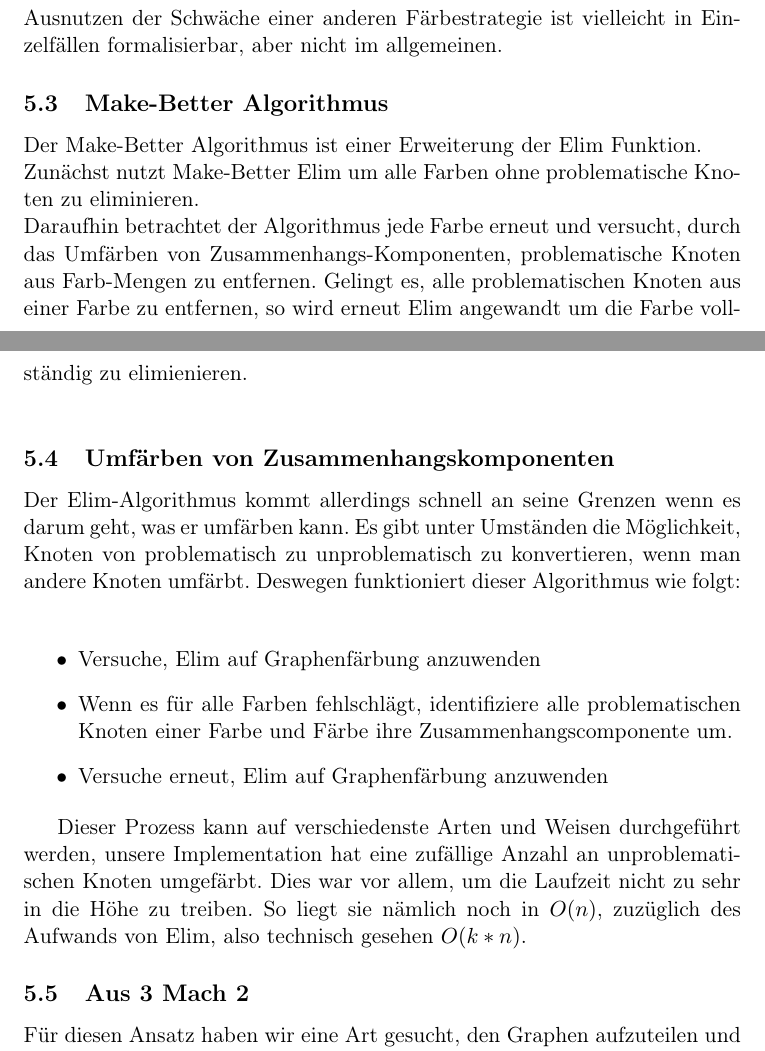
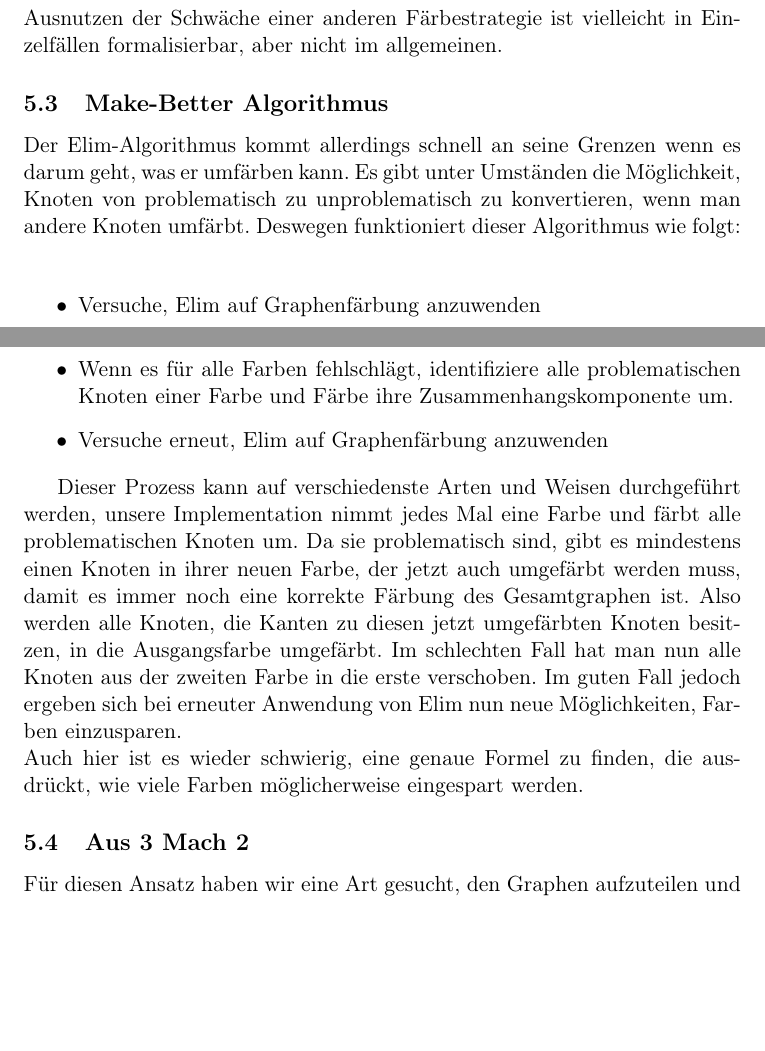
Before and after one commit to ShyguyBerlin/GraphColoringProject, a LaTeX document (docs/Ausarbeitung.tex): two parts of pages 18 and 19 of 22 before the commit and two parts of pages 18 and 19 of 21 after it, joined at a grey line, cut so that both start at the same text, the shorter picture padded with empty space. Compiled offline with pdfLaTeX.

Commit message:
make-better verbessert

```diff
--- a/docs/Ausarbeitung.tex
+++ b/docs/Ausarbeitung.tex
@@ -400,24 +400,21 @@ Leider kann man die Effektivität von Elim schwer in Zahlen fassen. Das Ausnutze
 
 \subsection{Make-Better Algorithmus} %muss glaub ich weg
 
-Der Make-Better Algorithmus ist einer Erweiterung der Elim Funktion. \\
-Zunächst nutzt Make-Better Elim um alle Farben ohne problematische Knoten zu eliminieren. \\
-Daraufhin betrachtet der Algorithmus jede Farbe erneut und versucht, durch das Umfärben von Zusammenhangs-Komponenten, problematische Knoten aus Farb-Mengen zu entfernen.
-Gelingt es, alle problematischen Knoten aus einer Farbe zu entfernen, so wird erneut Elim angewandt um die Farbe vollständig zu elimienieren. \\
-
-\subsection{Umfärben von Zusammenhangskomponenten}
-
 Der Elim-Algorithmus kommt allerdings schnell an seine Grenzen wenn es darum geht, was er umfärben kann. Es gibt unter Umständen die Möglichkeit,
 Knoten von problematisch zu unproblematisch zu konvertieren, wenn man andere Knoten umfärbt. Deswegen funktioniert dieser Algorithmus wie folgt: \\
 
 \begin{itemize}
   \item Versuche, Elim auf Graphenfärbung anzuwenden
-  \item Wenn es für alle Farben fehlschlägt, identifiziere alle problematischen Knoten einer Farbe und Färbe ihre Zusammenhangscomponente um.
+  \item Wenn es für alle Farben fehlschlägt, identifiziere alle problematischen Knoten einer Farbe und Färbe ihre Zusammenhangskomponente um.
   \item Versuche erneut, Elim auf Graphenfärbung anzuwenden
 \end{itemize}
 
-Dieser Prozess kann auf verschiedenste Arten und Weisen durchgeführt werden, unsere Implementation hat eine zufällige Anzahl an unproblematischen Knoten umgefärbt.
-Dies war vor allem, um die Laufzeit nicht zu sehr in die Höhe zu treiben. So liegt sie nämlich noch in $O(n)$, zuzüglich des Aufwands von Elim, also technisch gesehen $O(k*n)$.
+Dieser Prozess kann auf verschiedenste Arten und Weisen durchgeführt werden, unsere Implementation nimmt jedes Mal eine Farbe und färbt alle problematischen Knoten um.
+Da sie problematisch sind, gibt es mindestens einen Knoten in ihrer neuen Farbe, der jetzt auch umgefärbt werden muss, damit es immer noch eine korrekte Färbung des Gesamtgraphen ist.
+Also werden alle Knoten, die Kanten zu diesen jetzt umgefärbten Knoten besitzen, in die Ausgangsfarbe umgefärbt. Im schlechten Fall hat man nun alle Knoten aus der zweiten Farbe in die erste verschoben.
+Im guten Fall jedoch ergeben sich bei erneuter Anwendung von Elim nun neue Möglichkeiten, Farben einzusparen. \\
+Auch hier ist es wieder schwierig, eine genaue Formel zu finden, die ausdrückt, wie viele Farben möglicherweise eingespart werden.
+
 
 \subsection{Aus 3 Mach 2}
 
```
Also changed, not shown: docs/Ausarbeitung.tex (10 more changed lines).
